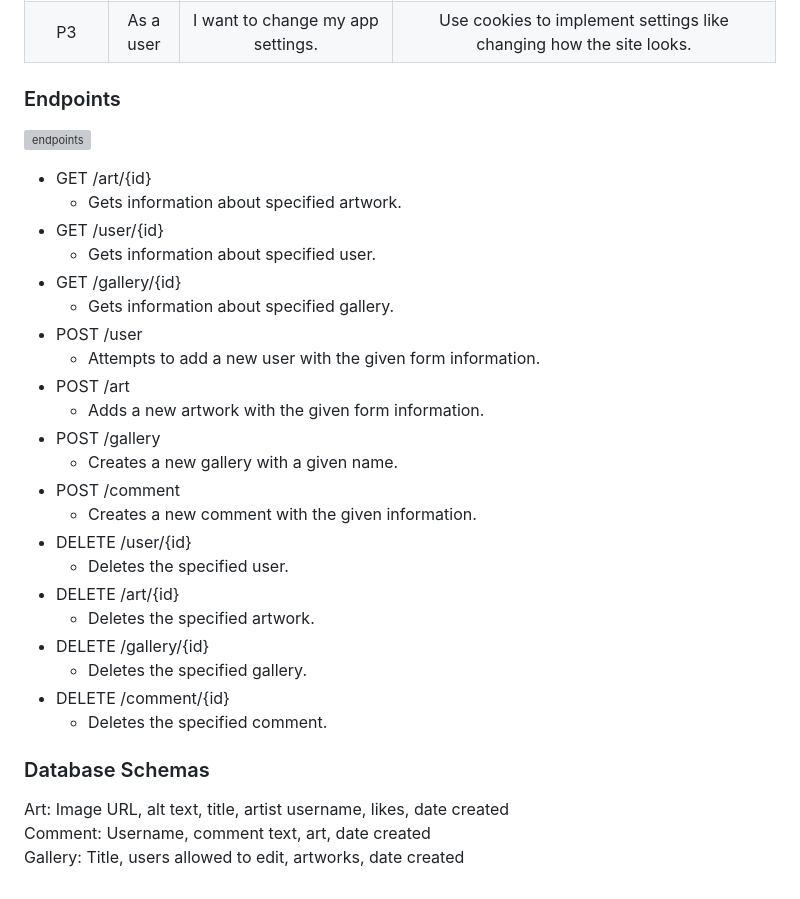
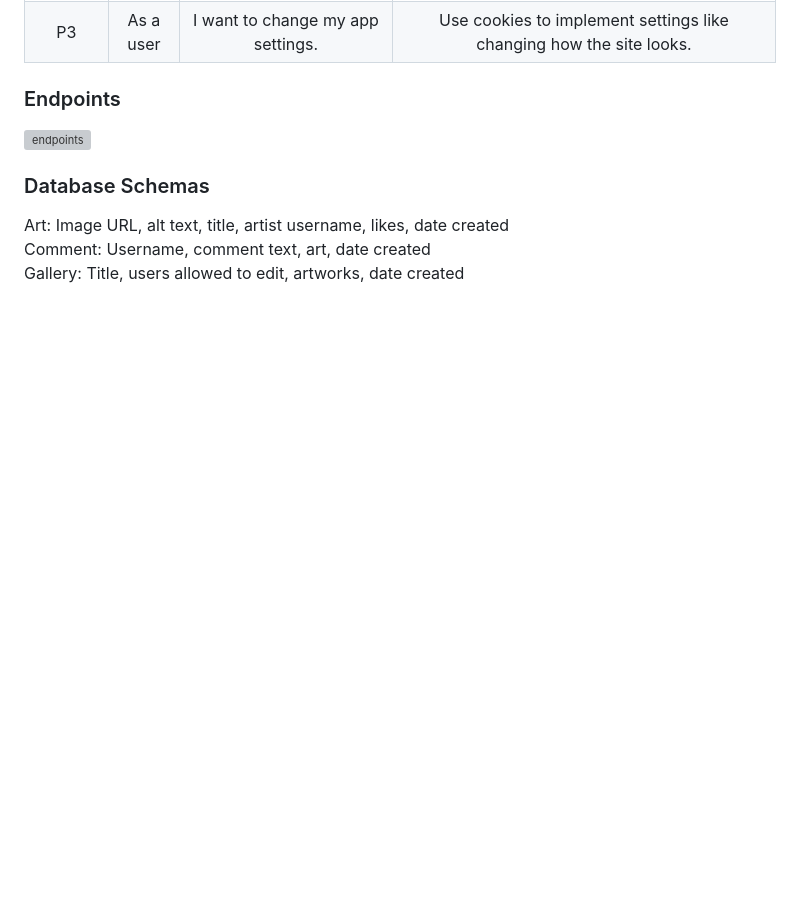
Before and after one commit to cdong03/info441-final, a Markdown page: README.md, the part around the change. GitHub-like rendering; blank space fills up the shorter version; grey boxes are pictures that could not be loaded.

```diff
--- a/README.md
+++ b/README.md
@@ -33,29 +33,6 @@ As developers we want to build this application for young artists no different f
 
 ![endpoints](https://i.imgur.com/kgBrV30.png)
 
-* GET /art/{id}
-    * Gets information about specified artwork.
-* GET /user/{id}
-    * Gets information about specified user.
-* GET /gallery/{id}
-    * Gets information about specified gallery.
-* POST /user
-    * Attempts to add a new user with the given form information.
-* POST /art
-    * Adds a new artwork with the given form information.
-* POST /gallery
-    * Creates a new gallery with a given name.
-* POST /comment
-    * Creates a new comment with the given information.
-* DELETE /user/{id}
-    * Deletes the specified user.
-* DELETE /art/{id}
-    * Deletes the specified artwork.
-* DELETE /gallery/{id}
-    * Deletes the specified gallery.
-* DELETE /comment/{id}
-    * Deletes the specified comment.
-
 ### Database Schemas
 
 Art: Image URL, alt text, title, artist username, likes, date created\
```
